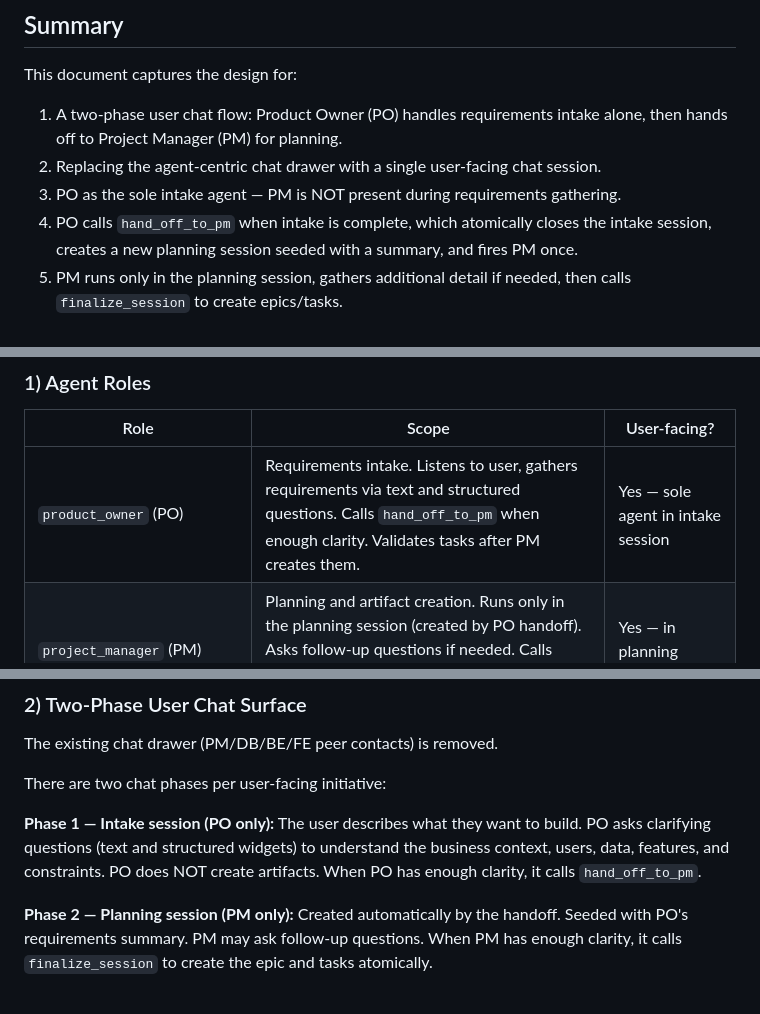
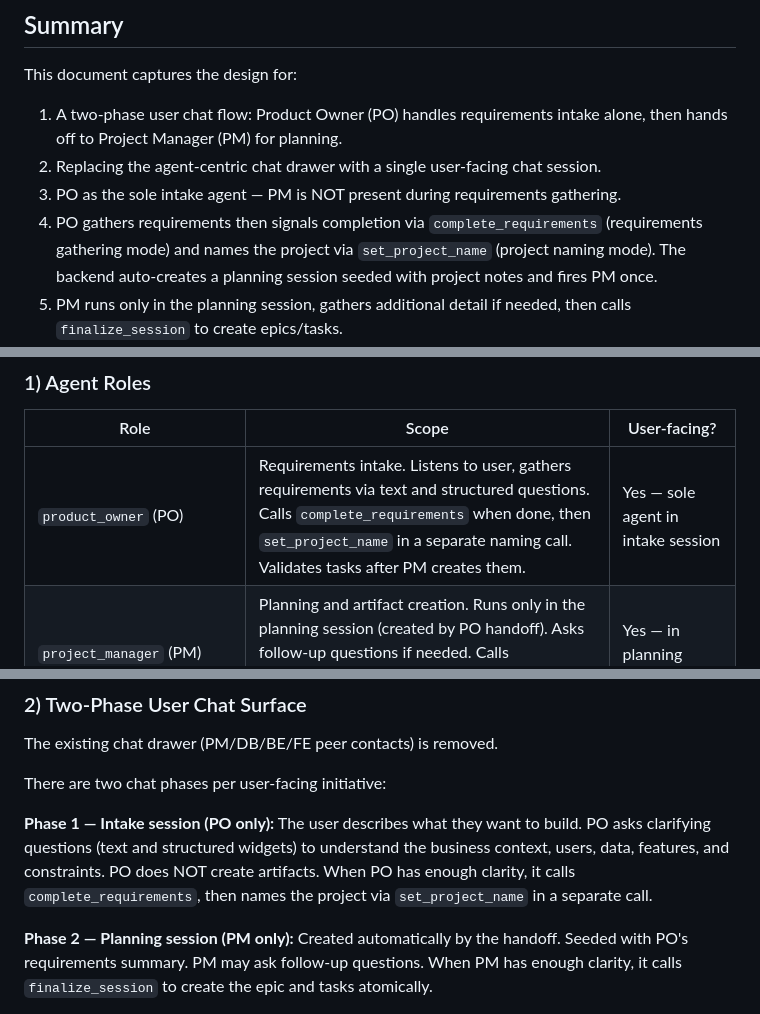
Before and after one commit to brainless/nocodo, a Markdown page: agents/DESIGN.md, 3 parts joined by grey strips. Drawn GitHub-style.

```diff
--- a/agents/DESIGN.md
+++ b/agents/DESIGN.md
@@ -7,7 +7,7 @@ This document captures the design for:
 1. A two-phase user chat flow: Product Owner (PO) handles requirements intake alone, then hands off to Project Manager (PM) for planning.
 2. Replacing the agent-centric chat drawer with a single user-facing chat session.
 3. PO as the sole intake agent — PM is NOT present during requirements gathering.
-4. PO calls `hand_off_to_pm` when intake is complete, which atomically closes the intake session, creates a new planning session seeded with a summary, and fires PM once.
+4. PO gathers requirements then signals completion via `complete_requirements` (requirements gathering mode) and names the project via `set_project_name` (project naming mode). The backend auto-creates a planning session seeded with project notes and fires PM once.
 5. PM runs only in the planning session, gathers additional detail if needed, then calls `finalize_session` to create epics/tasks.
 6. A task state machine: PM creates tasks as `draft`; PO transitions them to the appropriate next state after PM finalizes.
 7. Adding a `user` table to support guest users now and email/password auth later.
@@ -53,7 +53,7 @@ Repository scope reviewed for this design:
 
 | Role | Scope | User-facing? |
 |------|-------|--------------|
-| `product_owner` (PO) | Requirements intake. Listens to user, gathers requirements via text and structured questions. Calls `hand_off_to_pm` when enough clarity. Validates tasks after PM creates them. | Yes — sole agent in intake session |
+| `product_owner` (PO) | Requirements intake. Listens to user, gathers requirements via text and structured questions. Calls `complete_requirements` when done, then `set_project_name` in a separate naming call. Validates tasks after PM creates them. | Yes — sole agent in intake session |
 | `project_manager` (PM) | Planning and artifact creation. Runs only in the planning session (created by PO handoff). Asks follow-up questions if needed. Calls `finalize_session` to atomically create epic + tasks. | Yes — in planning session only |
 | `engineering_manager` (EM) | Technical shaping. Gates `needs_technical_shaping → ready` for tasks that need it. May read codebase. | No initially; will join user chat later. |
 | `db_engineer`, `backend_engineer`, `frontend_engineer`, `ui_designer` | Execute `ready` tasks assigned to them. | No — interaction via task comments only. |
@@ -64,7 +64,7 @@ The existing chat drawer (PM/DB/BE/FE peer contacts) is removed.
 
 There are two chat phases per user-facing initiative:
 
-**Phase 1 — Intake session (PO only):** The user describes what they want to build. PO asks clarifying questions (text and structured widgets) to understand the business context, users, data, features, and constraints. PO does NOT create artifacts. When PO has enough clarity, it calls `hand_off_to_pm`.
+**Phase 1 — Intake session (PO only):** The user describes what they want to build. PO asks clarifying questions (text and structured widgets) to understand the business context, users, data, features, and constraints. PO does NOT create artifacts. When PO has enough clarity, it calls `complete_requirements`, then names the project via `set_project_name` in a separate call.
 
 **Phase 2 — Planning session (PM only):** Created automatically by the handoff. Seeded with PO's requirements summary. PM may ask follow-up questions. When PM has enough clarity, it calls `finalize_session` to create the epic and tasks atomically.
 
```
Also changed, not shown: other parts of agents/DESIGN.md (+60 -32 lines).
